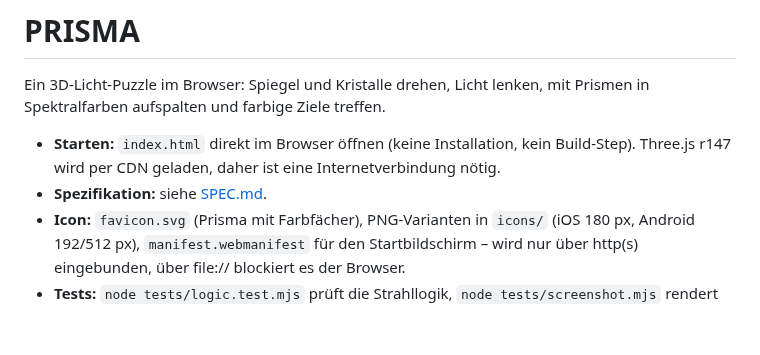
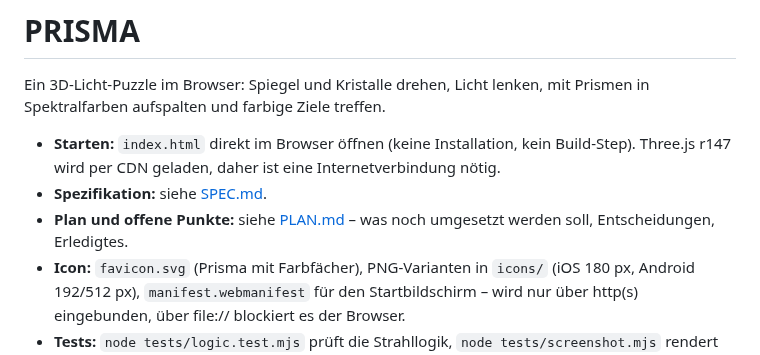
Before and after one commit to BonomoAlessandro/Prisma, a Markdown page: README.md, the part around the change. Rendered like a GitHub page; blank space fills up the shorter version.

```diff
--- a/README.md
+++ b/README.md
@@ -6,6 +6,7 @@ mit Prismen in Spektralfarben aufspalten und farbige Ziele treffen.
 - **Starten:** `index.html` direkt im Browser öffnen (keine Installation, kein Build-Step).
   Three.js r147 wird per CDN geladen, daher ist eine Internetverbindung nötig.
 - **Spezifikation:** siehe [SPEC.md](SPEC.md).
+- **Plan und offene Punkte:** siehe [PLAN.md](PLAN.md) – was noch umgesetzt werden soll, Entscheidungen, Erledigtes.
 - **Icon:** `favicon.svg` (Prisma mit Farbfächer), PNG-Varianten in `icons/` (iOS 180 px, Android 192/512 px),
   `manifest.webmanifest` für den Startbildschirm – wird nur über http(s) eingebunden, über file:// blockiert es der Browser.
 - **Tests:** `node tests/logic.test.mjs` prüft die Strahllogik,
```
Also changed, not shown: PLAN.md (added, +107 -0 lines).
